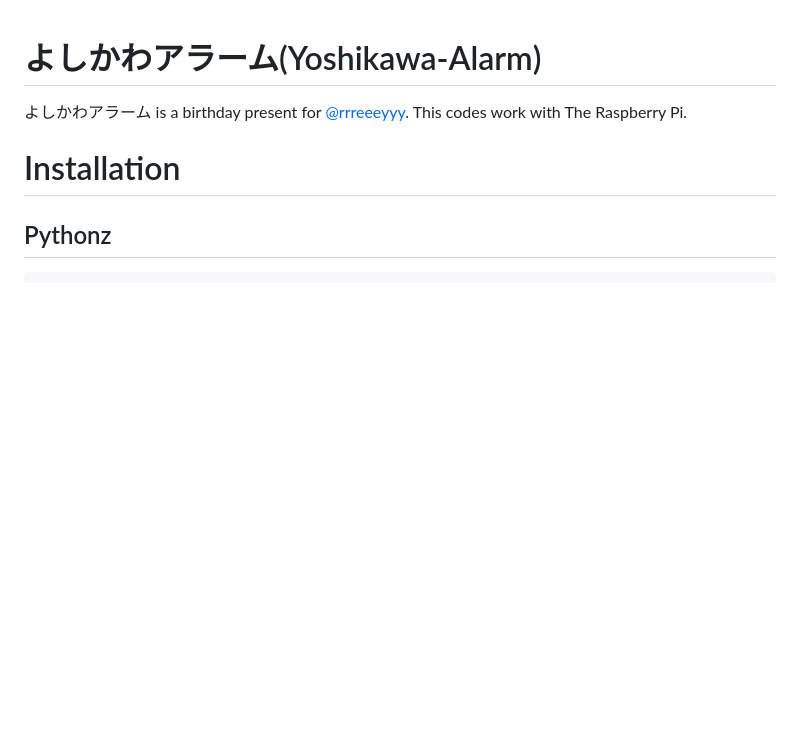
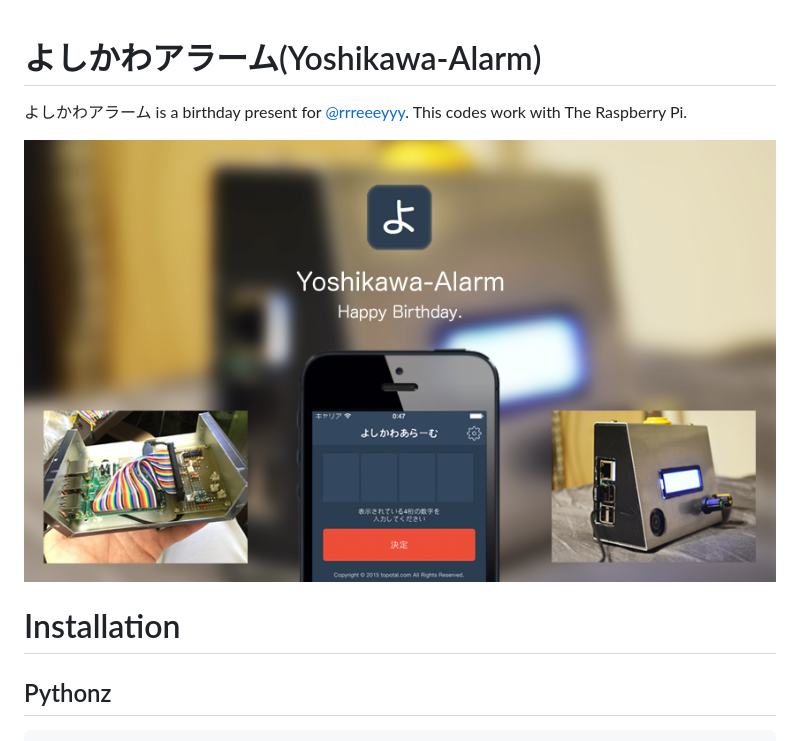
Before and after one commit to topotal/alarm, a Markdown page: README.md, the part around the change. Drawn GitHub-style; pictures changed too: images/main.png (added); blank space fills up the shorter version.

Commit message:
雑に画像を追加

```diff
--- a/README.md
+++ b/README.md
@@ -3,6 +3,7 @@
 よしかわアラーム is a birthday present for [@rrreeeyyy](https://twitter.com/rrreeeyyy).
 This codes work with The Raspberry Pi.
 
+![よしかわあらーむ](./images/main.png)
 
 # Installation
 
```
